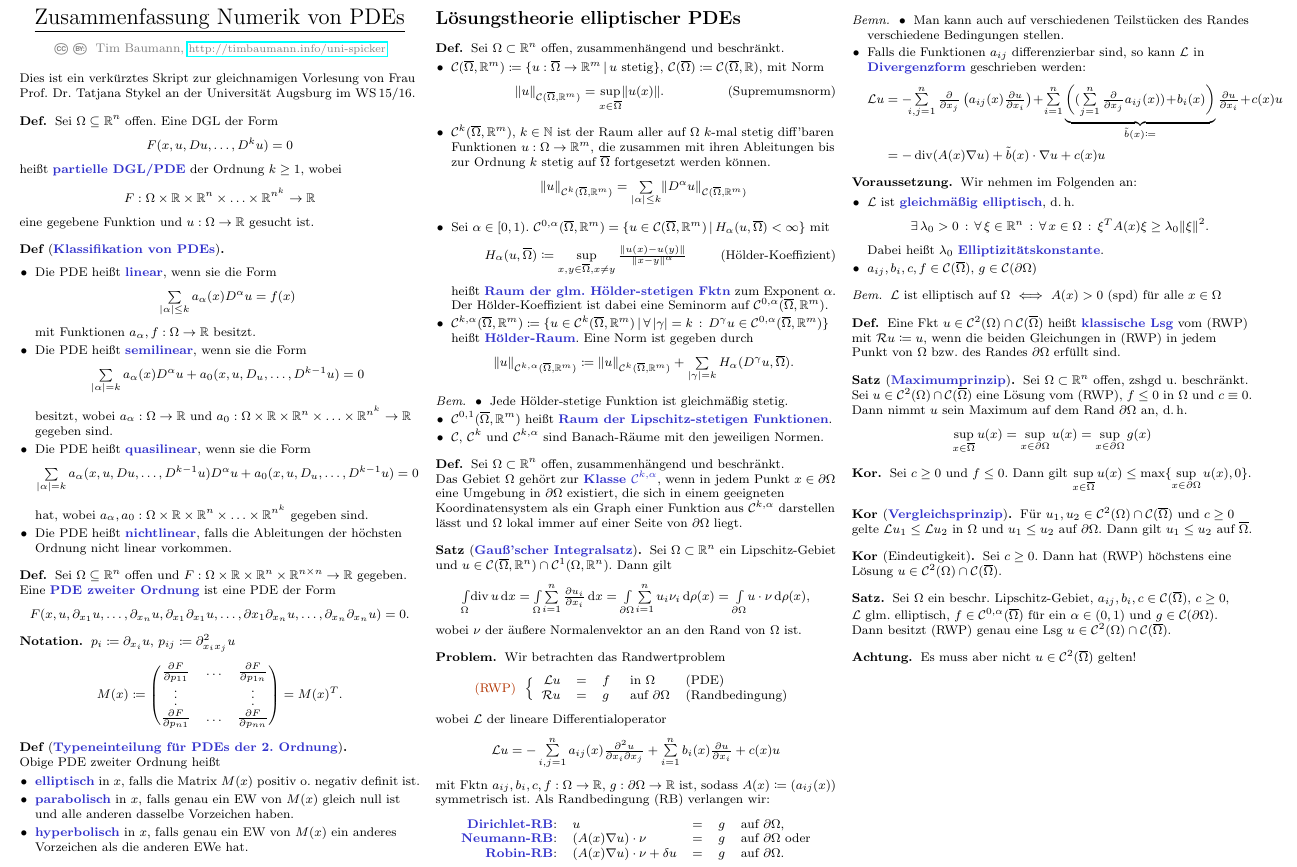
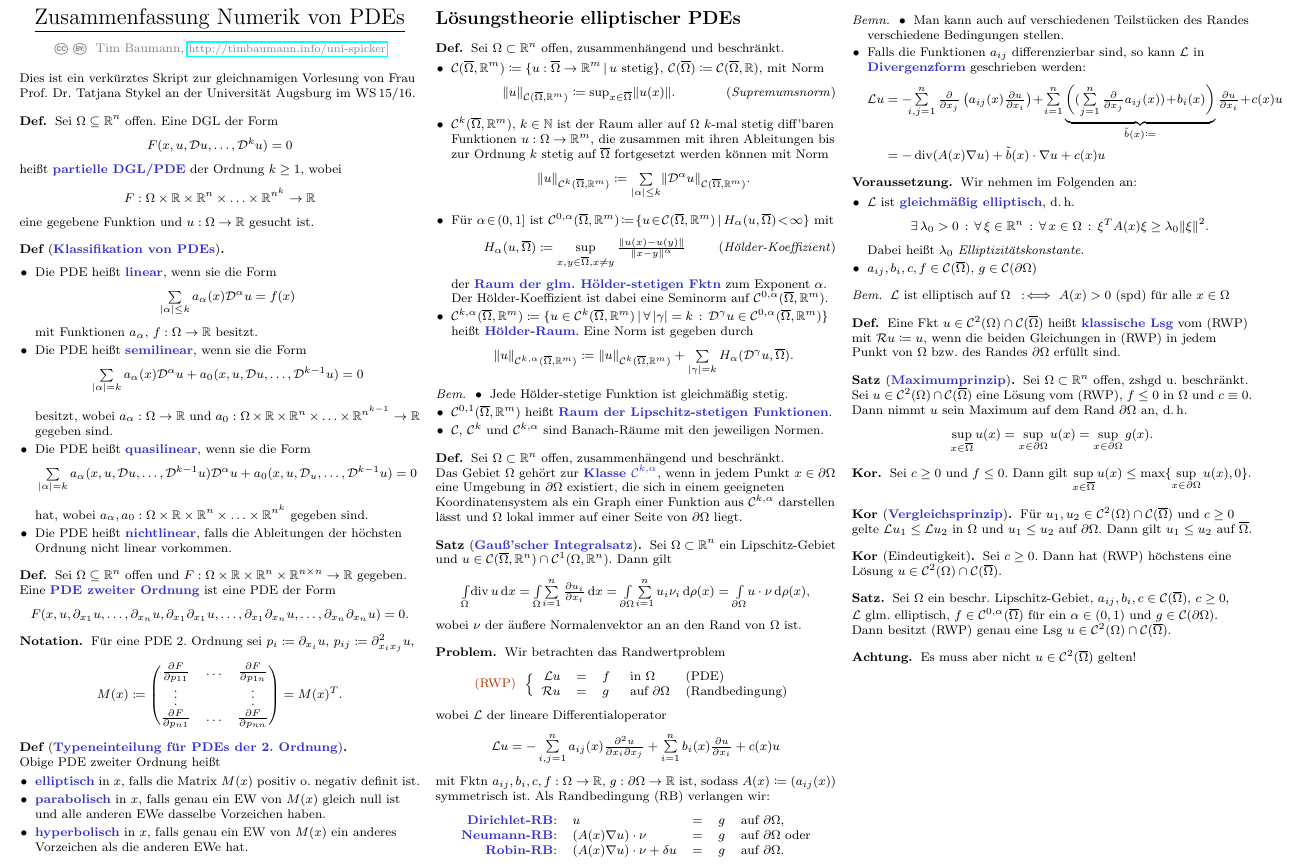
Before and after one commit to timjb/uni-spicker, a LaTeX document (numerik-pdes.tex): part of page 1 of 9, cut so that both start at the same text. The pictures show the PDF file numerik-pdes.pdf that the author committed with the source.

Commit message:
Numerik-PDE-Zusammenfassung: Fehler, Zeichensetzung verbessert

```diff
--- a/numerik-pdes.tex
+++ b/numerik-pdes.tex
@@ -62,7 +62,7 @@ Dies ist ein verkürztes Skript zur gleichnamigen Vorlesung von Frau Prof. Dr. T
 \begin{defn}
   Sei $\Omega \subseteq \R^n$ offen.
   Eine DGL der Form
-  \[ F(x, u, Du, \ldots, D^k u) = 0 \]
+  \[ F(x, u, \DO u, \ldots, \DO^k u) = 0 \]
   heißt \emph{partielle DGL/PDE} der Ordnung $k \geq 1$, wobei
   \[ F : \Omega \times \R \times \R^n \times \ldots \times \R^{n^k} \to \R \]
   eine gegebene Funktion und $u : \Omega \to \R$ gesucht ist.
@@ -71,13 +71,13 @@ Dies ist ein verkürztes Skript zur gleichnamigen Vorlesung von Frau Prof. Dr. T
 \begin{defn}[\emph{Klassifikation von PDEs}]\mbox{}\\
   \begin{itemize}
     \item Die PDE heißt \emph{linear}, wenn sie die Form
-    \[ \sum_{\abs{\alpha} \leq k} a_\alpha(x) D^\alpha u = f(x) \]
-    mit Funktionen $a_\alpha, f : \Omega \to \R$ besitzt.
+    \[ \sum_{\abs{\alpha} \leq k} a_\alpha(x) \DO^\alpha u = f(x) \]
+    mit Funktionen $a_\alpha$, $f : \Omega \to \R$ besitzt.
     \item Die PDE heißt \emph{semilinear}, wenn sie die Form
-    \[ \sum_{\abs{\alpha} = k} a_\alpha(x) D^\alpha u + a_0(x, u, D_u, \ldots, D^{k-1} u) = 0 \]
-    besitzt, wobei $a_\alpha : \Omega \to \R$ und $a_0 : \Omega \times \R \times \R^n \times \ldots \times \R^{n^k} \to \R$ gegeben sind.
+    \[ \sum_{\abs{\alpha} = k} a_\alpha(x) \DO^\alpha u + a_0(x, u, \DO u, \ldots, \DO^{k-1} u) = 0 \]
+    besitzt, wobei $a_\alpha : \Omega \to \R$ und $a_0 : \Omega \times \R \times \R^n \times \ldots \times \R^{n^{k-1}} \to \R$ gegeben sind.
     \item Die PDE heißt \emph{quasilinear}, wenn sie die Form
-    \[ \sum_{\abs{\alpha} = k} a_\alpha(x, u, Du, \ldots, D^{k-1} u) D^\alpha u + a_0(x, u, D_u, \ldots, D^{k-1} u) = 0 \]
+    \[ \sum_{\abs{\alpha} = k} a_\alpha(x, u, \DO u, \ldots, \DO^{k-1} u) \DO^\alpha u + a_0(x, u, \DO_u, \ldots, \DO^{k-1} u) = 0 \]
     hat, wobei $a_\alpha, a_0 : \Omega \times \R \times \R^n \times \ldots \times \R^{n^k}$ gegeben sind.
     \item Die PDE heißt \emph{nichtlinear}, falls die Ableitungen der höchsten Ordnung nicht linear vorkommen.
   \end{itemize}
@@ -88,11 +88,12 @@ Dies ist ein verkürztes Skript zur gleichnamigen Vorlesung von Frau Prof. Dr. T
 \begin{defn}
   Sei $\Omega \subseteq \R^n$ offen und $F : \Omega \times \R \times \R^n \times \R^{n \times n} \to \R$ gegeben.
   Eine \emph{PDE zweiter Ordnung} ist eine PDE der Form
-  \[ F(x, u, \partial_{x_1} u, \ldots, \partial_{x_n} u, \partial_{x_1} \partial_{x_1} u, \ldots, \partial{x_1} \partial_{x_n} u, \ldots, \partial_{x_n} \partial_{x_n} u) = 0. \]
+  \[ F(x, u, \partial_{x_1} u, \ldots, \partial_{x_n} u, \partial_{x_1} \partial_{x_1} u, \ldots, \partial_{x_1} \partial_{x_n} u, \ldots, \partial_{x_n} \partial_{x_n} u) = 0. \]
 \end{defn}
 
 \begin{nota}
-  $p_i \coloneqq \partial_{x_i} u$, $p_{ij} \coloneqq \partial^2_{x_i x_j} u$
+  Für eine PDE 2. Ordnung sei
+  $p_i \coloneqq \partial_{x_i} u$, $p_{ij} \coloneqq \partial^2_{x_i x_j} u$,
   \[
     M(x) \coloneqq \begin{pmatrix}
       \tfrac{\partial F}{\partial p_{11}} & \hdots & \tfrac{\partial F}{\partial p_{1n}} \\
@@ -106,7 +107,7 @@ Dies ist ein verkürztes Skript zur gleichnamigen Vorlesung von Frau Prof. Dr. T
   Obige PDE zweiter Ordnung heißt
   \begin{itemize}
     \item \emph{elliptisch} in~$x$, falls die Matrix~$M(x)$ positiv o. negativ definit ist.
-    \item \emph{parabolisch} in~$x$, falls genau ein EW von~$M(x)$ gleich null ist und alle anderen dasselbe Vorzeichen haben.
+    \item \emph{parabolisch} in~$x$, falls genau ein EW von~$M(x)$ gleich null ist und alle anderen EWe dasselbe Vorzeichen haben.
     \item \emph{hyperbolisch} in~$x$, falls genau ein EW von~$M(x)$ ein anderes Vorzeichen als die anderen EWe hat.
   \end{itemize}
 \end{defn}
@@ -123,21 +124,21 @@ Dies ist ein verkürztes Skript zur gleichnamigen Vorlesung von Frau Prof. Dr. T
   \begin{itemize}
     \item $\Cont(\cOmega, \R^m) \coloneqq \Set{u : \cOmega \to \R^m}{u \text{ stetig}}$, $\Cont(\cOmega) \coloneqq \Cont(\cOmega, \R)$, mit Norm
     \[
-      \norm{u}_{\Cont(\cOmega, \R^m)} = \sup_{x \in \cOmega} \norm{u(x)}.
-      \tag{Supremumsnorm}
+      \norm{u}_{\Cont(\cOmega, \R^m)} \coloneqq {\sup}_{x \in \cOmega} \norm{u(x)}.
+      \tag{\textit{Supremumsnorm}}
     \]
-    \item $\Cont^k(\cOmega, \R^m)$, $k \in \N$ ist der Raum aller auf $\Omega$ $k$-mal stetig diff'baren Funktionen $u : \Omega \to \R^m$, die zusammen mit ihren Ableitungen bis zur Ordnung $k$ stetig auf $\cOmega$ fortgesetzt werden können.
-    \[ \norm{u}_{\Cont^k(\overline{\Omega}, \R^m)} = \sum_{\abs{\alpha} \leq k} \norm{D^\alpha u}_{\Cont(\overline{\Omega}, \R^m)} \]
-    \item Sei $\alpha \in \cointerval{0}{1}$. $\Cont^{0,\alpha}(\cOmega, \R^m) = \Set{u \in \Cont(\cOmega, \R^m)}{H_\alpha(u, \cOmega) < \infty}$ mit
+    \item $\Cont^k(\cOmega, \R^m)$, $k \in \N$ ist der Raum aller auf $\Omega$ $k$-mal stetig diff'baren Funktionen $u : \Omega \to \R^m$, die zusammen mit ihren Ableitungen bis zur Ordnung $k$ stetig auf $\cOmega$ fortgesetzt werden können mit Norm
+    \[ \norm{u}_{\Cont^k(\overline{\Omega}, \R^m)} \coloneqq \sum_{\abs{\alpha} \leq k} \norm{\DO^\alpha u}_{\Cont(\overline{\Omega}, \R^m)}. \]
+    \item Für $\alpha \!\in\! \ocinterval{0}{1}$ ist $\Cont^{0,\alpha}(\cOmega, \R^m) \!\coloneqq\! \Set{u \!\in\! \Cont(\cOmega, \R^m)}{H_\alpha(u, \cOmega) \!<\! \infty}$ mit
     \[
       H_\alpha(u, \cOmega) \coloneqq \sup_{x, y \in \cOmega, x \neq y} \tfrac{\norm{u(x)-u(y)}}{\norm{x-y}^\alpha}
-      \tag{Hölder-Koeffizient}
+      \tag{\textit{Hölder-Koeffizient}}
     \]
-    heißt \emph{Raum der glm. Hölder-stetigen Fktn} zum Exponent $\alpha$.
+    der \emph{Raum der glm. Hölder-stetigen Fktn} zum Exponent $\alpha$.
     Der Hölder-Koeffizient ist dabei eine Seminorm auf $\Cont^{0,\alpha}(\cOmega, \R^m)$.
-    \item $\Cont^{k,\alpha}(\cOmega, \R^m) \coloneqq \Set{u \in \Cont^k(\cOmega, \R^m)}{\fa{\abs{\gamma} = k} D^\gamma u \in \Cont^{0, \alpha}(\cOmega, \R^m)}$ heißt \emph{Hölder-Raum}.
+    \item $\Cont^{k,\alpha}(\cOmega, \R^m) \coloneqq \Set{u \in \Cont^k(\cOmega, \R^m)}{\fa{\abs{\gamma} = k} \DO^\gamma u \in \Cont^{0, \alpha}(\cOmega, \R^m)}$ heißt \emph{Hölder-Raum}.
     Eine Norm ist gegeben durch
-    \[ \norm{u}_{\Cont^{k,\alpha}(\cOmega, \R^m)} \coloneqq \norm{u}_{\Cont^k(\cOmega, \R^m)} + \sum_{\abs{\gamma} = k} H_\alpha(D^\gamma u, \cOmega). \]
+    \[ \norm{u}_{\Cont^{k,\alpha}(\cOmega, \R^m)} \coloneqq \norm{u}_{\Cont^k(\cOmega, \R^m)} + \sum_{\abs{\gamma} = k} H_\alpha(\DO^\gamma u, \cOmega). \]
   \end{itemize}
 \end{defn}
 
```
Also changed, not shown: numerik-pdes.pdf, numerik-pdes.tex (7 more changed lines).
